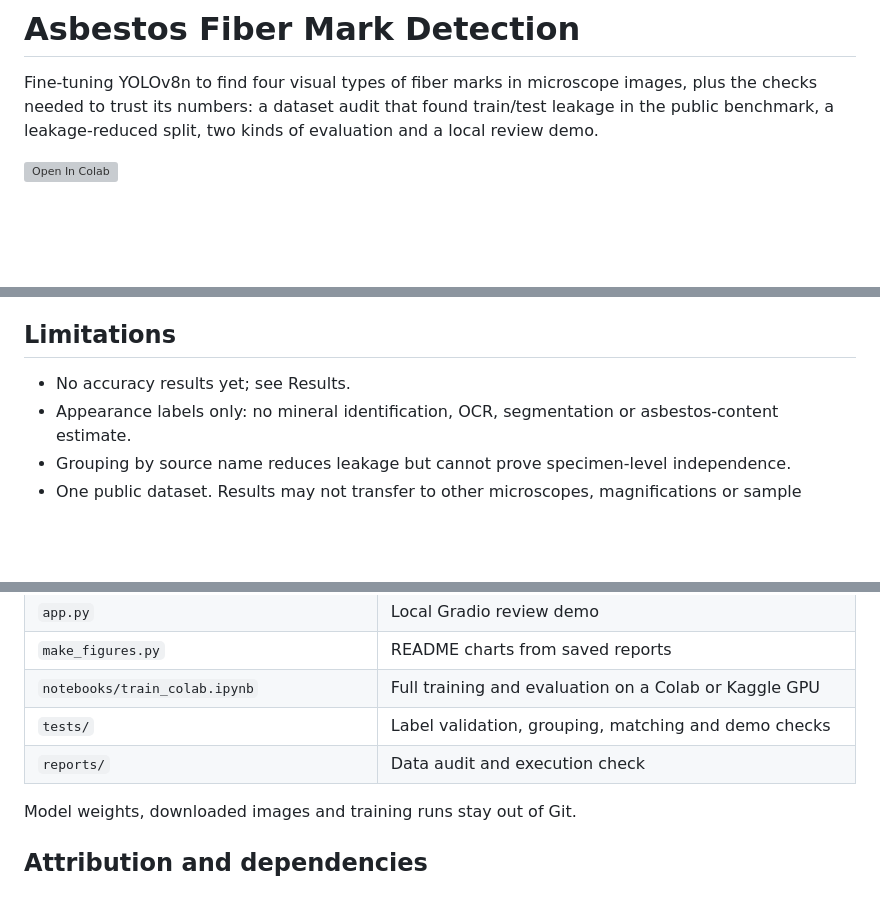
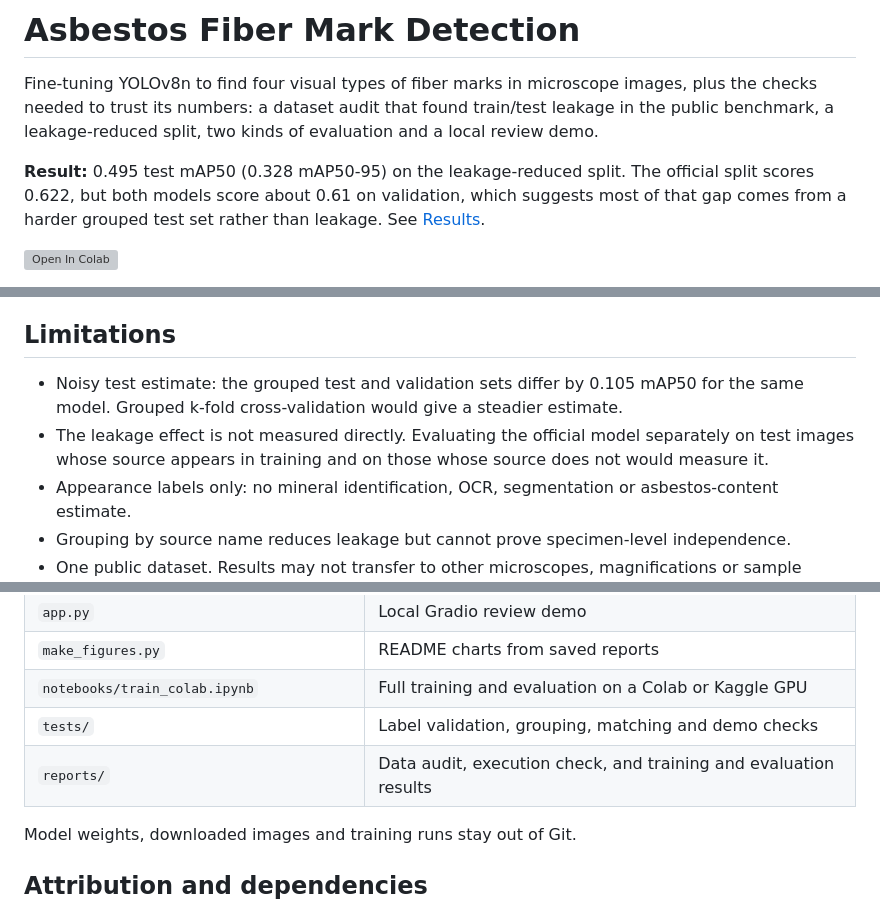
Before and after one commit to sp-ankitprajapati/asbestos-fiber-detection, a Markdown page: README.md, 3 parts joined by grey strips. Drawn GitHub-style; blank space fills up the shorter version; grey boxes are pictures that could not be loaded.

```diff
--- a/README.md
+++ b/README.md
@@ -4,6 +4,11 @@ Fine-tuning YOLOv8n to find four visual types of fiber marks in microscope
 images, plus the checks needed to trust its numbers: a dataset audit that found
 train/test leakage in the public benchmark, a leakage-reduced split, two kinds of
 evaluation and a local review demo.
+
+**Result:** 0.495 test mAP50 (0.328 mAP50-95) on the leakage-reduced split. The
+official split scores 0.622, but both models score about 0.61 on validation,
+which suggests most of that gap comes from a harder grouped test set rather than
+leakage. See [Results](#results).
 
 [![Open In Colab](https://colab.research.google.com/assets/colab-badge.svg)](https://colab.research.google.com/github/sp-ankitprajapati/asbestos-fiber-detection/blob/main/notebooks/train_colab.ipynb)
 
@@ -196,7 +245,12 @@ python make_figures.py
 
 ## Limitations
 
-- No accuracy results yet; see Results.
+- Noisy test estimate: the grouped test and validation sets differ by 0.105
+  mAP50 for the same model. Grouped k-fold cross-validation would give a steadier
+  estimate.
+- The leakage effect is not measured directly. Evaluating the official model
+  separately on test images whose source appears in training and on those whose
+  source does not would measure it.
 - Appearance labels only: no mineral identification, OCR, segmentation or
   asbestos-content estimate.
 - Grouping by source name reduces leakage but cannot prove specimen-level
@@ -218,7 +272,7 @@ python make_figures.py
 | `make_figures.py` | README charts from saved reports |
 | `notebooks/train_colab.ipynb` | Full training and evaluation on a Colab or Kaggle GPU |
 | `tests/` | Label validation, grouping, matching and demo checks |
-| `reports/` | Data audit and execution check |
+| `reports/` | Data audit, execution check, and training and evaluation results |
 
 Model weights, downloaded images and training runs stay out of Git.
 
```
Also changed, not shown: other parts of README.md (+57 -13 lines), assets/per_class_ap.png (added), assets/per_class_ap_dark.png (added), 9 other files.
